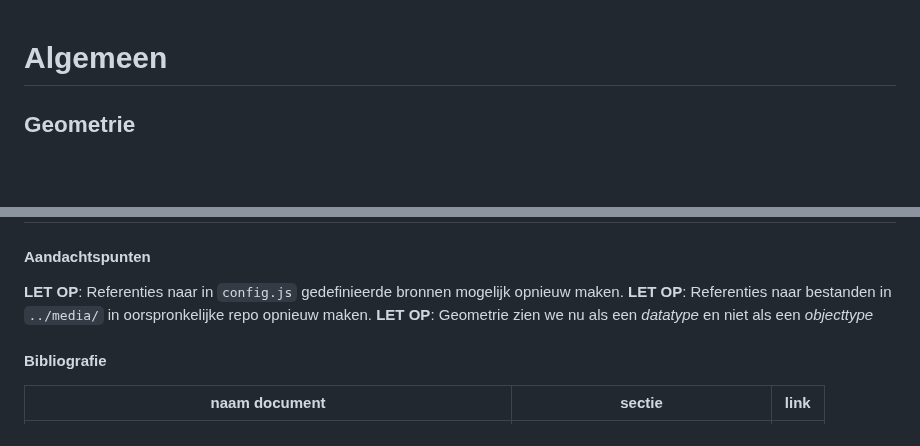
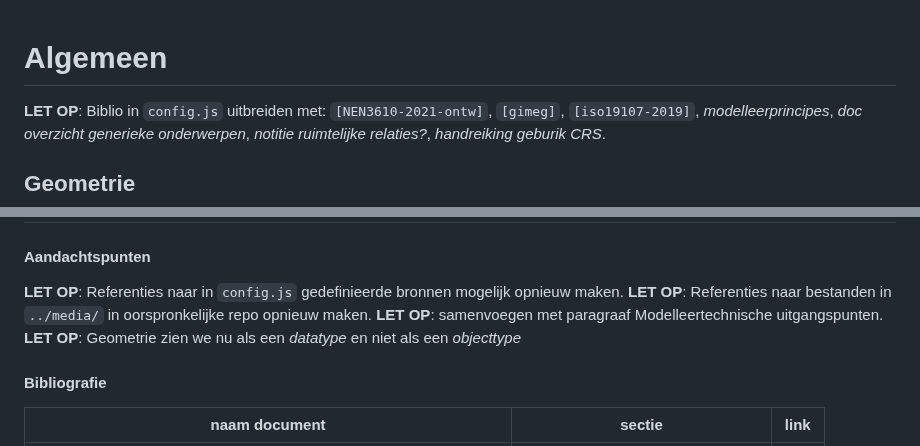
Before and after one commit to Geonovum/disgeo-im, a Markdown page: respec-docs/algemeen.md, 2 parts joined by grey strips. GitHub-like rendering; blank space fills up the shorter version.

Commit message:
add new issues

```diff
--- a/respec-docs/algemeen.md
+++ b/respec-docs/algemeen.md
@@ -1,4 +1,9 @@
 # Algemeen
+
+<aside class="issue">
+   <strong>LET OP</strong>: Biblio in <code>config.js</code> uitbreiden met:
+   <code>[NEN3610-2021-ontw]</code>, <code>[gimeg]</code>, <code>[iso19107-2019]</code>, <i>modelleerprincipes</i>, <i>doc overzicht generieke onderwerpen</i>, <i>notitie ruimtelijke relaties?</i>, <i>handreiking geburik CRS</i>.
+</aside>
 
 ## Geometrie
 
@@ -30,6 +15,10 @@
 
 <aside class="issue">
    <strong>LET OP</strong>: Referenties naar bestanden in <code>../media/</code> in oorspronkelijke repo opnieuw maken.
+</aside>
+
+<aside class="issue">
+   <strong>LET OP</strong>: samenvoegen met paragraaf Modelleertechnische uitgangspunten.
 </aside>
 
 <aside class="issue">
```
Also changed, not shown: other parts of respec-docs/algemeen.md (+0 -21 lines).
